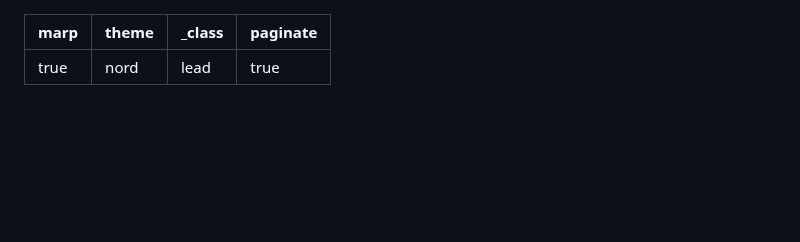
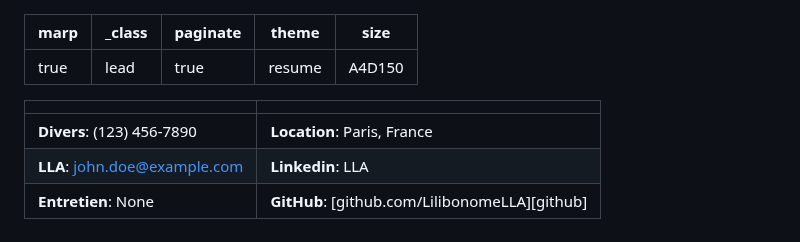
Before and after one commit to LilibonomeLLA/Prez, a Markdown page: afac.md, the part around the change. Drawn GitHub-style; blank space fills up the shorter version.

Commit message:
Modify Marp settings and add contact details
Updated theme and size in the Marp configuration. Added contact information and a header for the interview preparation section.

```diff
--- a/afac.md
+++ b/afac.md
@@ -1,9 +1,18 @@
 ---
 marp: true
-theme: nord
 _class: lead
 paginate: true
+theme: resume
+size: A4D150
 ---
+
+|                                     |                                          |
+| ----------------------------------- | ---------------------------------------- |
+| **Divers**: (123) 456-7890           | **Location**: Paris, France            |
+| **LLA**: <john.doe@example.com>   | **Linkedin**: LLA       |
+| **Entretien**: None | **GitHub**: [github.com/LilibonomeLLA][github] |
+
+
 # 🐉 Préparation à l’entretien RH — Directeur des systèmes d’information chez Caderas Martin
 
 L’objectif de ton entretien RH sera de démontrer trois choses : ta compréhension des enjeux de l’entreprise, ta capacité à faire du système d’information un levier de performance et ta motivation à rejoindre Caderas Martin, au-delà de la seule dimension technologique.
```
